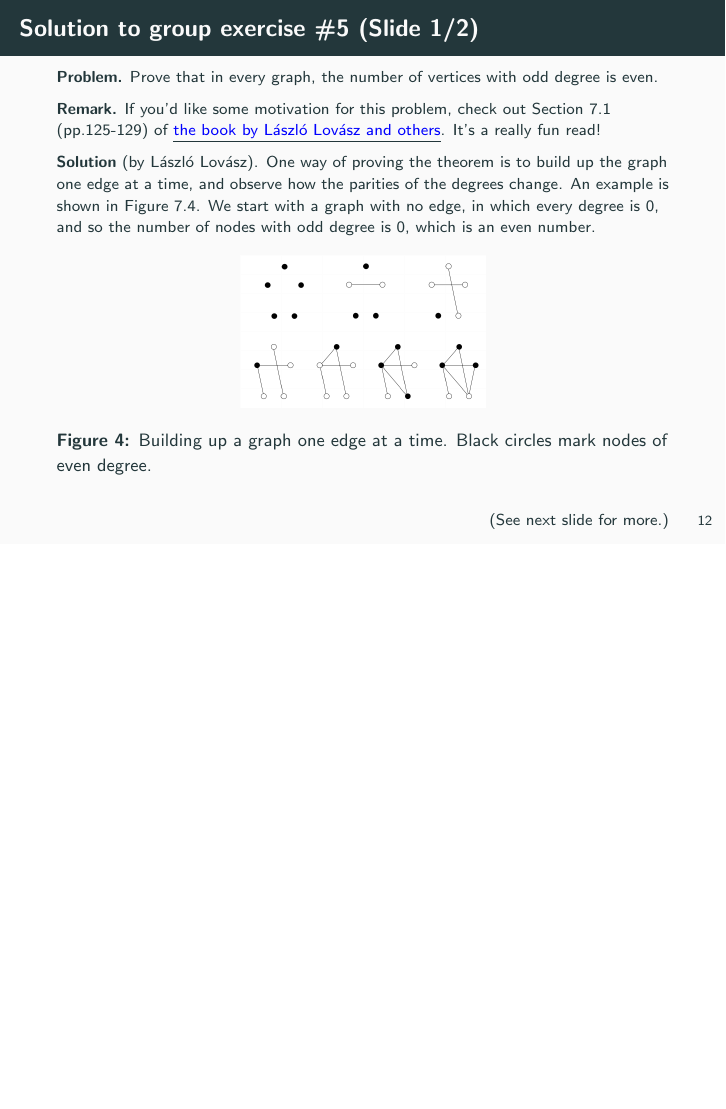
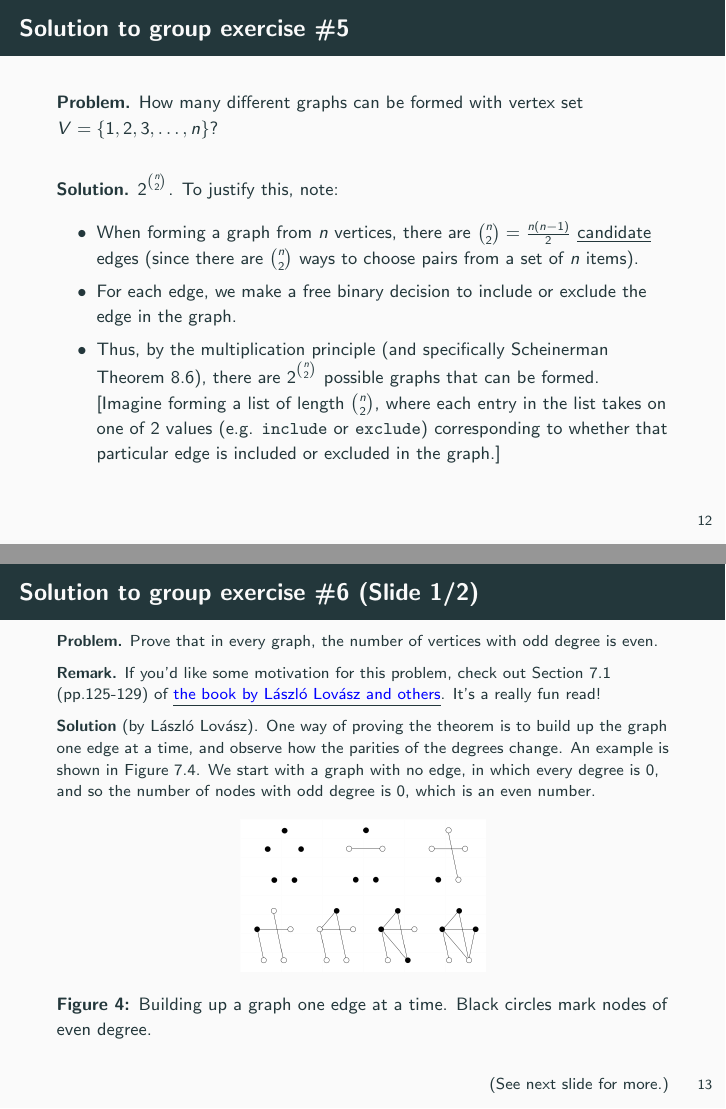
Before and after one commit to gjshort/csci246_spring2025, LaTeX slides (slides/04_09_fundamentals_of_graph_theory/slides.tex): page 20 of 21 before the commit and pages 20 and 21 of 22 after it, the two joined at a grey line, the shorter picture padded with empty space. The pictures show the PDF file slides/04_09_fundamentals_of_graph_theory/slides.pdf that the author committed with the source.

Commit message:
added missing solution to group exercise.

```diff
--- a/slides/04_09_fundamentals_of_graph_theory/slides.tex
+++ b/slides/04_09_fundamentals_of_graph_theory/slides.tex
@@ -429,7 +429,22 @@ Substituting this into \Eqref{eqn:sum_of_degrees_gives_twice_the_edges} and solv
 \end{frame}
 
 
-\begin{frame}{Solution to group exercise \#5 (Slide 1/2)}
+\begin{frame}{Solution to group exercise \#5}
+\small
+\textbf{Problem.} How many different graphs can be formed with vertex set $V=\set{1,2,3,\hdots,n}$?
+\vfill
+%There are $2^{\binom{n}{2}}$ different graphs that can be formed from $n$ vertices.
+\textbf{Solution.}  $2^{\raisebox{0.3ex}{\scriptsize$\binom{n}{2}$}}$.   To justify this, note:
+\begin{itemize}
+\item When forming a graph from $n$ vertices, there are $\binom{n}{2}=\frac{n(n-1)}{2}$ \underline{candidate} edges (since there are $\binom{n}{2}$ ways to choose pairs from a set of $n$ items).
+\item  For each edge, we make a free binary decision to include or exclude the edge in the graph.
+\item  Thus, by the multiplication principle (and specifically Scheinerman Theorem 8.6), there are $2^{\raisebox{0.3ex}{\scriptsize$\binom{n}{2}$}}$ possible graphs that can be formed.  [Imagine forming a list of length $\binom{n}{2}$, where each entry in the list takes on one of 2 values (e.g. \texttt{include} or \texttt{exclude}) corresponding to whether that particular edge is included or excluded in the graph.]
+\end{itemize}
+
+
+\end{frame}
+
+\begin{frame}{Solution to group exercise \#6 (Slide 1/2)}
 \footnotesize
 \textbf{Problem.} Prove that in every graph, the number of vertices with odd degree is even.
 
```
Also changed, not shown: slides/04_11_subgraphs/slides.tex (+2 -1 lines), slides/04_09_fundamentals_of_graph_theory/slides.pdf, slides/04_11_subgraphs/slides.pdf, slides/04_09_fundamentals_of_graph_theory/slides.tex (2 more changed lines).
